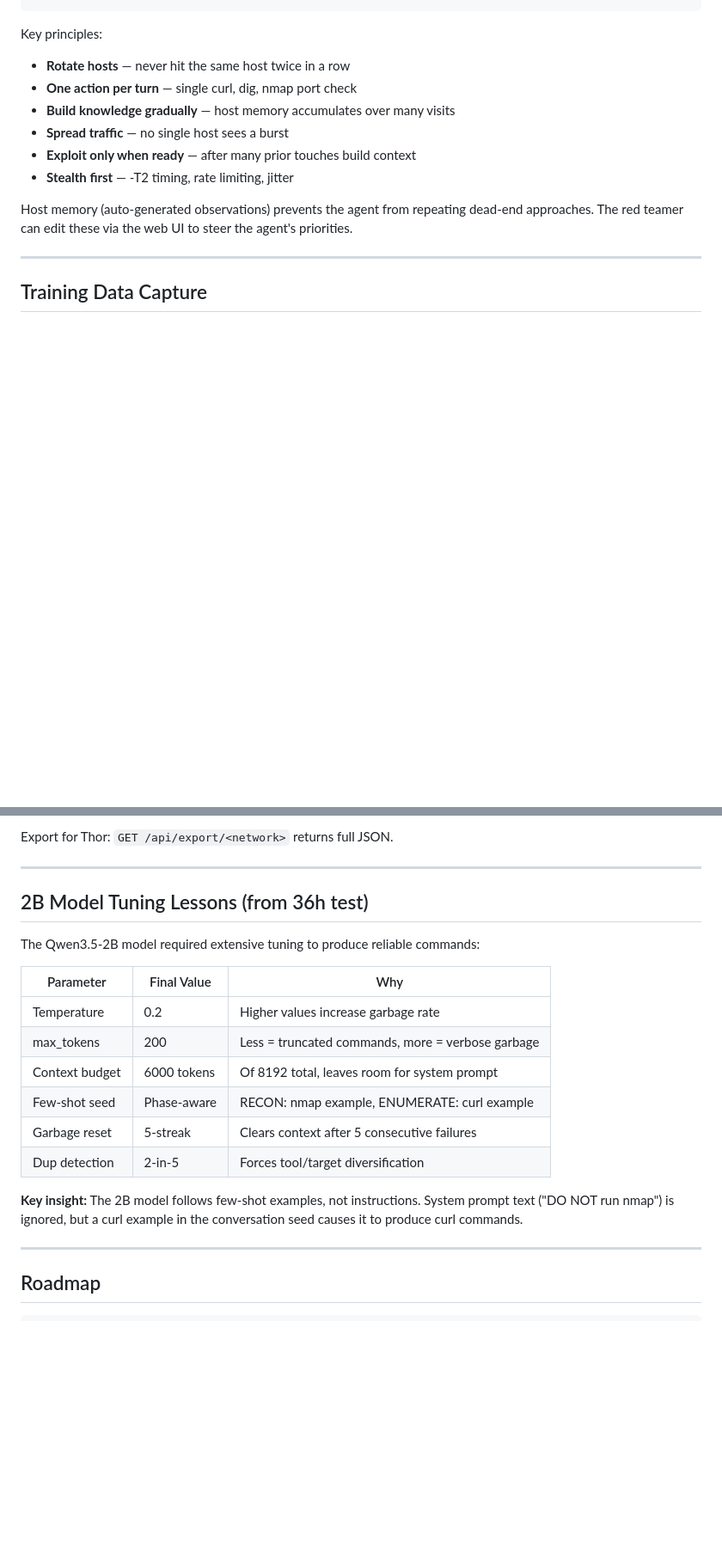
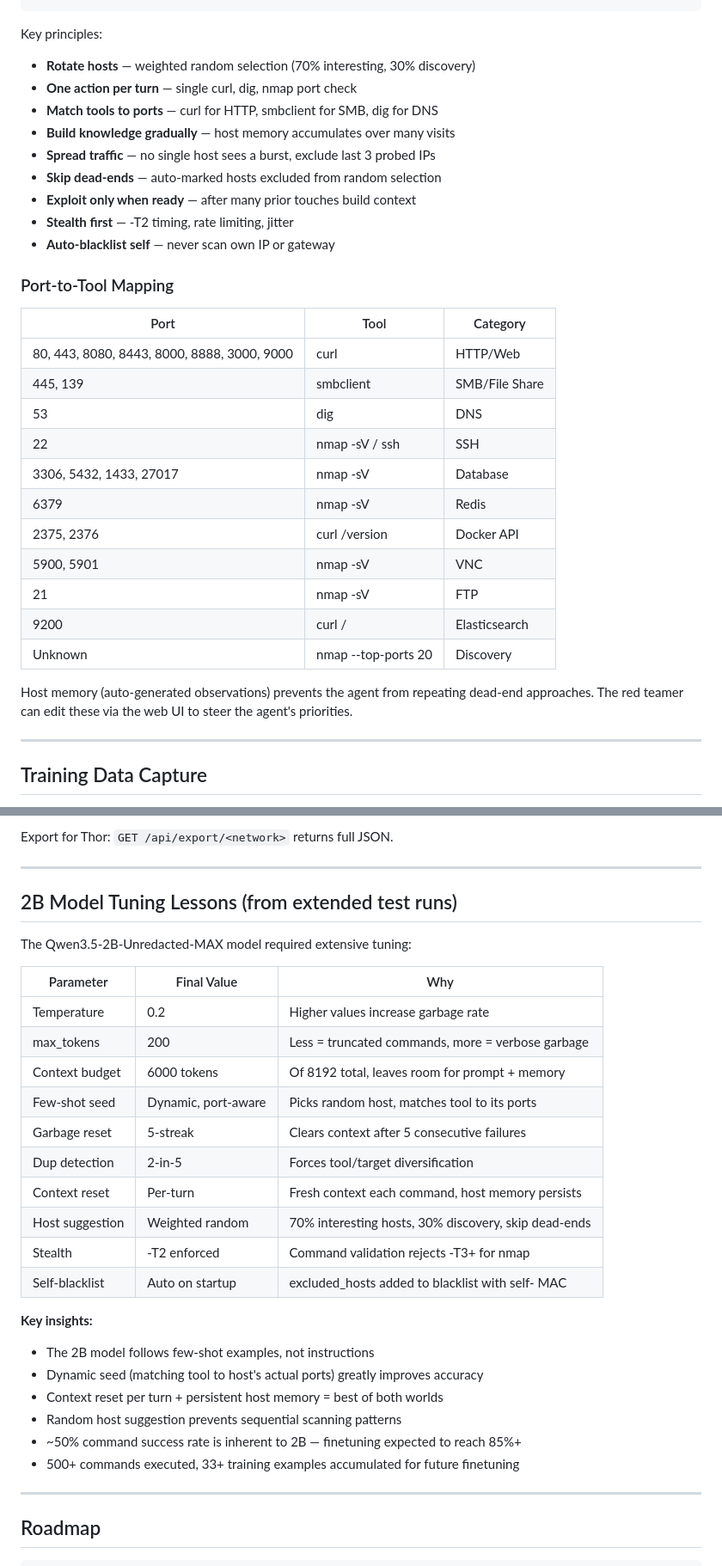
Before and after one commit to NickEngmann/cyberclaw, a Markdown page: docs/ARCHITECTURE.md, 2 parts joined by grey strips. Shown at 86% size. Drawn GitHub-style; blank space fills up the shorter version.

Commit message:
docs: comprehensive update — port mapping table, auto-blacklist, tuning lessons
ARCHITECTURE.md:
- Port-to-tool mapping table (15 port categories with tools)
- Updated red team strategy with weighted random, dead-end skip, self-blacklist
- Updated 2B model tuning table with all current parameters
- Added key insights from 500+ commands of testing

CLAUDE.md:
- Auto-blacklist self section (critical for Thor pipeline)

Co-Authored-By: Claude Opus 4.6 (1M context) <noreply@anthropic.com>

````diff
--- a/docs/ARCHITECTURE.md
+++ b/docs/ARCHITECTURE.md
@@ -270,12 +270,30 @@ Traditional Scanner:          Nightcrawler:
 ```
 
 Key principles:
-- **Rotate hosts** — never hit the same host twice in a row
+- **Rotate hosts** — weighted random selection (70% interesting, 30% discovery)
 - **One action per turn** — single curl, dig, nmap port check
+- **Match tools to ports** — curl for HTTP, smbclient for SMB, dig for DNS
 - **Build knowledge gradually** — host memory accumulates over many visits
-- **Spread traffic** — no single host sees a burst
+- **Spread traffic** — no single host sees a burst, exclude last 3 probed IPs
+- **Skip dead-ends** — auto-marked hosts excluded from random selection
 - **Exploit only when ready** — after many prior touches build context
 - **Stealth first** — -T2 timing, rate limiting, jitter
+- **Auto-blacklist self** — never scan own IP or gateway
+
+### Port-to-Tool Mapping
+| Port | Tool | Category |
+|------|------|----------|
+| 80, 443, 8080, 8443, 8000, 8888, 3000, 9000 | curl | HTTP/Web |
+| 445, 139 | smbclient | SMB/File Share |
+| 53 | dig | DNS |
+| 22 | nmap -sV / ssh | SSH |
+| 3306, 5432, 1433, 27017 | nmap -sV | Database |
+| 6379 | nmap -sV | Redis |
+| 2375, 2376 | curl /version | Docker API |
+| 5900, 5901 | nmap -sV | VNC |
+| 21 | nmap -sV | FTP |
+| 9200 | curl / | Elasticsearch |
+| Unknown | nmap --top-ports 20 | Discovery |
 
 Host memory (auto-generated observations) prevents the agent from repeating
 dead-end approaches. The red teamer can edit these via the web UI to steer
@@ -341,22 +359,30 @@ Export for Thor: `GET /api/export/<network>` returns full JSON.
 
 ---
 
-## 2B Model Tuning Lessons (from 36h test)
+## 2B Model Tuning Lessons (from extended test runs)
 
-The Qwen3.5-2B model required extensive tuning to produce reliable commands:
+The Qwen3.5-2B-Unredacted-MAX model required extensive tuning:
 
 | Parameter | Final Value | Why |
 |-----------|-------------|-----|
 | Temperature | 0.2 | Higher values increase garbage rate |
 | max_tokens | 200 | Less = truncated commands, more = verbose garbage |
-| Context budget | 6000 tokens | Of 8192 total, leaves room for system prompt |
-| Few-shot seed | Phase-aware | RECON: nmap example, ENUMERATE: curl example |
+| Context budget | 6000 tokens | Of 8192 total, leaves room for prompt + memory |
+| Few-shot seed | Dynamic, port-aware | Picks random host, matches tool to its ports |
 | Garbage reset | 5-streak | Clears context after 5 consecutive failures |
 | Dup detection | 2-in-5 | Forces tool/target diversification |
+| Context reset | Per-turn | Fresh context each command, host memory persists |
+| Host suggestion | Weighted random | 70% interesting hosts, 30% discovery, skip dead-ends |
+| Stealth | -T2 enforced | Command validation rejects -T3+ for nmap |
+| Self-blacklist | Auto on startup | excluded_hosts added to blacklist with self- MAC |
 
-**Key insight:** The 2B model follows few-shot examples, not instructions.
-System prompt text ("DO NOT run nmap") is ignored, but a curl example in
-the conversation seed causes it to produce curl commands.
+**Key insights:**
+- The 2B model follows few-shot examples, not instructions
+- Dynamic seed (matching tool to host's actual ports) greatly improves accuracy
+- Context reset per turn + persistent host memory = best of both worlds
+- Random host suggestion prevents sequential scanning patterns
+- ~50% command success rate is inherent to 2B — finetuning expected to reach 85%+
+- 500+ commands executed, 33+ training examples accumulated for future finetuning
 
 ---
 
````
Also changed, not shown: CLAUDE.md (+7 -0 lines).
